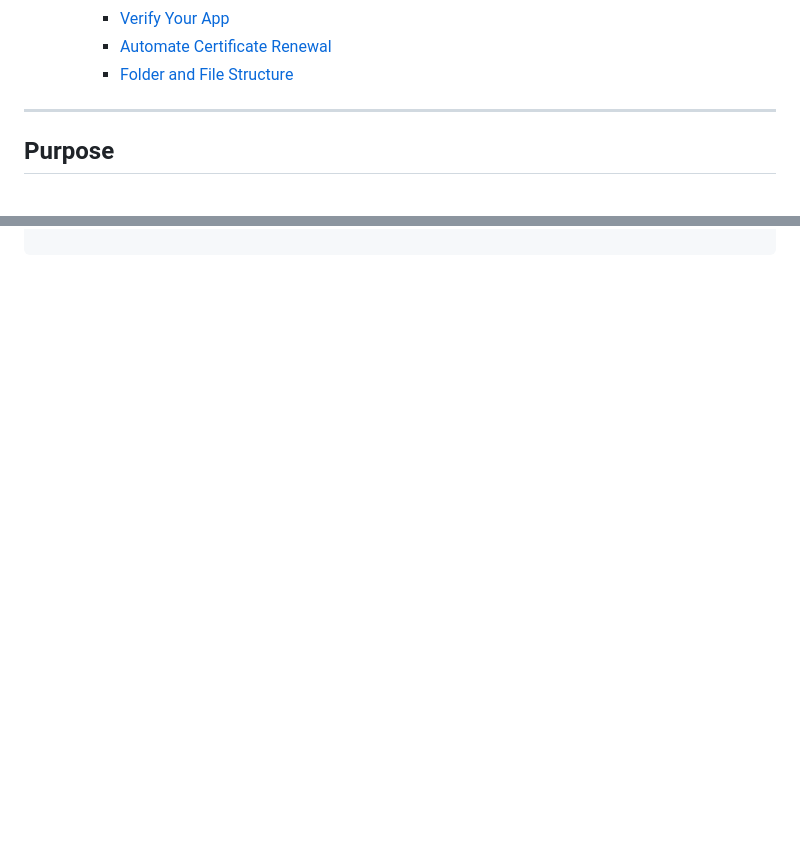
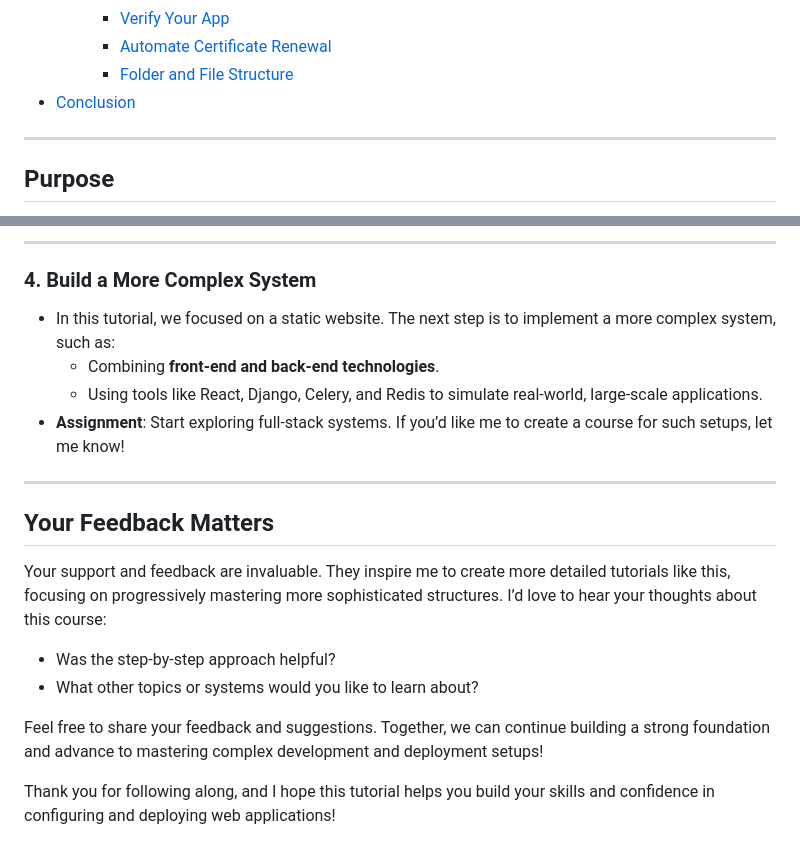
Before and after one commit to mmmohajer/ci-cd-static-sites, a Markdown page: readme.md, 2 parts joined by grey strips. Rendered like a GitHub page; blank space fills up the shorter version.

Commit message:
Conclusion added to readme

```diff
--- a/readme.md
+++ b/readme.md
@@ -57,6 +57,7 @@ For more information, visit the repository at: [https://github.com/mmmohajer/ci-
     - [Verify Your App](#7-verify-your-app)
     - [Automate Certificate Renewal](#8-automate-nginx-reload-for-certificate-renewal)
     - [Folder and File Structure](#9-folder-and-file-structure)
+- [Conclusion](#conclusion)
 
 ---
 
@@ -1347,0 +1408,21 @@ At the end of this step, your project folder structure should look like this:
+---
+
+### **4. Build a More Complex System**
+
+- In this tutorial, we focused on a static website. The next step is to implement a more complex system, such as:
+  - Combining **front-end and back-end technologies**.
+  - Using tools like React, Django, Celery, and Redis to simulate real-world, large-scale applications.
+- **Assignment**: Start exploring full-stack systems. If you’d like me to create a course for such setups, let me know!
+
+---
+
+## **Your Feedback Matters**
+
+Your support and feedback are invaluable. They inspire me to create more detailed tutorials like this, focusing on progressively mastering more sophisticated structures. I’d love to hear your thoughts about this course:
+
+- Was the step-by-step approach helpful?
+- What other topics or systems would you like to learn about?
+
+Feel free to share your feedback and suggestions. Together, we can continue building a strong foundation and advance to mastering complex development and deployment setups!
+
+Thank you for following along, and I hope this tutorial helps you build your skills and confidence in configuring and deploying web applications!
```
Also changed, not shown: other parts of readme.md (+59 -0 lines).
